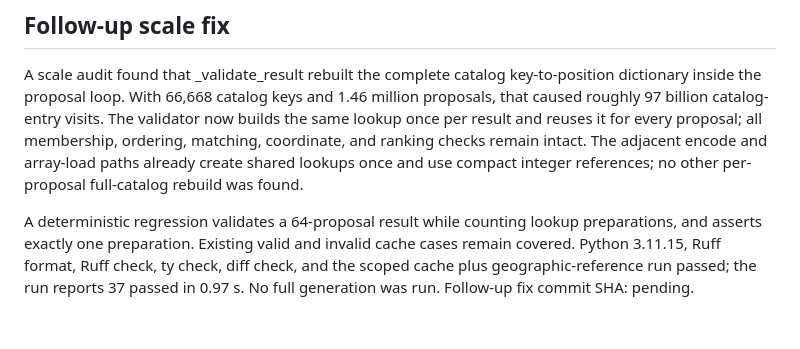
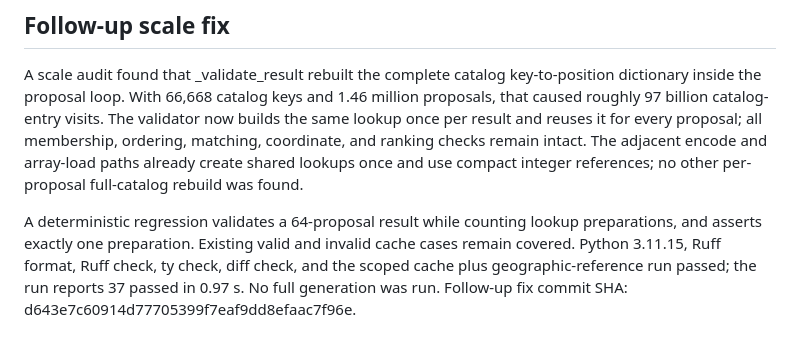
Before and after one commit to j-vaught/bearing-only-maritime-localization, a Markdown page: reports/a13-proposal-cache.md, the part around the change. GitHub-like rendering.

Commit message:
Record proposal cache scale fix validation

```diff
--- a/reports/a13-proposal-cache.md
+++ b/reports/a13-proposal-cache.md
@@ -28,4 +28,4 @@ The implementation limits caches to 10 million proposals, 100 million report-wit
 
 A scale audit found that _validate_result rebuilt the complete catalog key-to-position dictionary inside the proposal loop. With 66,668 catalog keys and 1.46 million proposals, that caused roughly 97 billion catalog-entry visits. The validator now builds the same lookup once per result and reuses it for every proposal; all membership, ordering, matching, coordinate, and ranking checks remain intact. The adjacent encode and array-load paths already create shared lookups once and use compact integer references; no other per-proposal full-catalog rebuild was found.
 
-A deterministic regression validates a 64-proposal result while counting lookup preparations, and asserts exactly one preparation. Existing valid and invalid cache cases remain covered. Python 3.11.15, Ruff format, Ruff check, ty check, diff check, and the scoped cache plus geographic-reference run passed; the run reports 37 passed in 0.97 s. No full generation was run. Follow-up fix commit SHA: pending.
+A deterministic regression validates a 64-proposal result while counting lookup preparations, and asserts exactly one preparation. Existing valid and invalid cache cases remain covered. Python 3.11.15, Ruff format, Ruff check, ty check, diff check, and the scoped cache plus geographic-reference run passed; the run reports 37 passed in 0.97 s. No full generation was run. Follow-up fix commit SHA: d643e7c60914d77705399f7eaf9dd8efaac7f96e.
```
